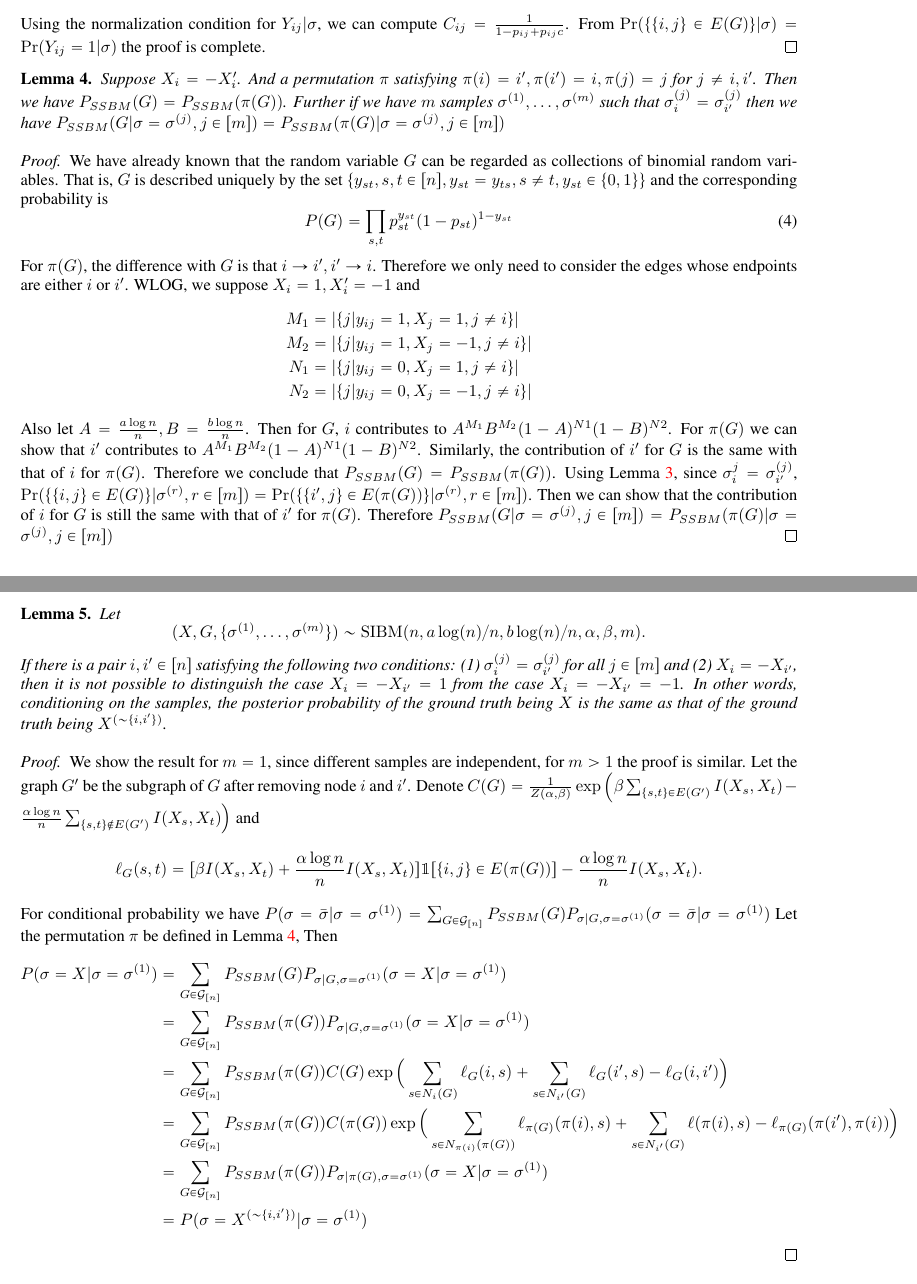
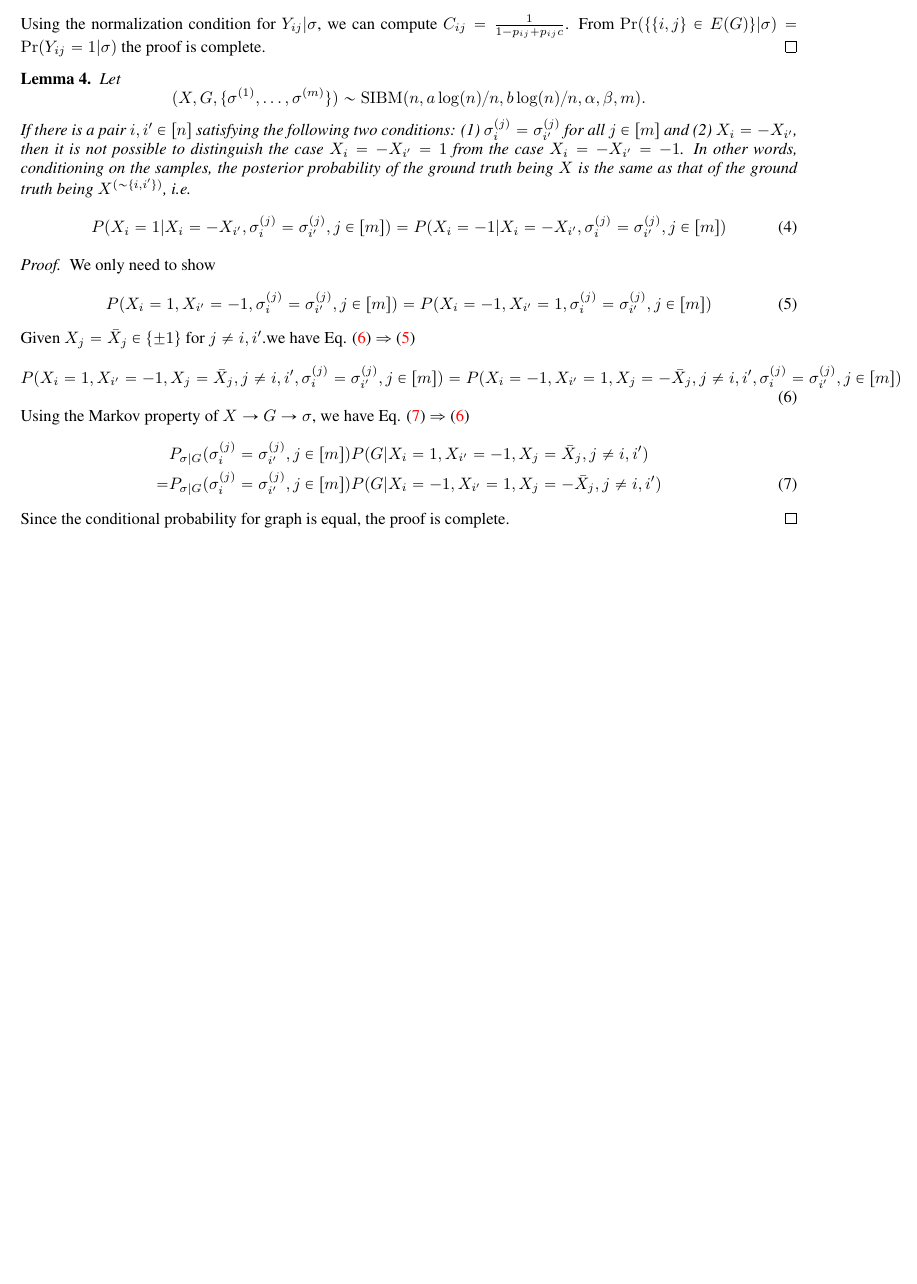
Before and after one commit to zhaofeng-shu33/SIBM, a LaTeX document (supplement.tex): two parts of pages 2 and 3 of 3 before the commit and part of page 2 of 2 after it, the two joined at a grey line, cut so that both start at the same text, the shorter picture padded with empty space. Compiled offline with pdfLaTeX.

Commit message:
finish proof of lemma 5

```diff
--- a/supplement.tex
+++ b/supplement.tex
@@ -73,59 +73,31 @@ Since $P(G\in G_1) = 1-o(1)$, the above summation can be further restricted to $
 	$$
 	Using the normalization condition for $Y_{ij} | \sigma $, we can compute $C_{ij} = \frac{1}{1-p_{ij} + p_{ij}c}$. From $\Pr(\{\{i,j\} \in E(G) \} | \sigma) =\Pr(Y_{ij}=1|\sigma)$ the proof is complete.
 \end{proof}
-\begin{lemma}\label{lem:xpi}
-	Suppose $X_i = - X_i'$. And a permutation $\pi$ satisfying $\pi(i) = i', \pi(i') = i, \pi(j) = j$ for $j\neq i, i'$.
-    Then we have $P_{SSBM}(G) = P_{SSBM}(\pi(G))$. Further if we have $m$ samples $\sigma^{(1)}, \dots, \sigma^{(m)}$ such that $\sigma^{(j)}_i = \sigma^{(j)}_{i'}$ then we have
-    $P_{SSBM}(G | \sigma=\sigma^{(j)},j\in[m]) = P_{SSBM}(\pi(G) | \sigma=\sigma^{(j)},j\in[m])$
-\end{lemma}
-\begin{proof}
-	We have already known that the random variable $G$ can be regarded as collections of binomial random variables.
-	That is, $G$ is described uniquely by the set $\{y_{st}, s,t \in [n], y_{st}=y_{ts}, s\neq t, y_{st} \in \{0, 1\} \}$ and the corresponding probability is
-	\begin{equation}
-	P(G) = \prod_{s,t} p_{st}^{y_{st}} (1 - p_{st})^{1-y_{st}}
-	\end{equation}
-	For $\pi(G)$, the difference with $G$ is that $i \to i', i' \to i$.
-	Therefore we only need to consider the edges whose endpoints are either $i$ or $i'$. WLOG, we suppose $X_i=1, X'_i=-1$
-	and
-	\begin{align*}
-	M_1 &= |\{j | y_{ij} = 1, X_j = 1, j \neq i \}| \\
-	M_2 &= |\{j | y_{ij} = 1, X_j = -1, j \neq i\}| \\
-	N_1 &= |\{j | y_{ij} = 0, X_j = 1, j \neq i\}| \\
-	N_2 &= |\{j | y_{ij} = 0, X_j = -1, j \neq i\}|
-	\end{align*}
-	Also let $A=\frac{a \log n }{n}, B=\frac{b \log n}{n}$.
-	Then for $G$, $i$ contributes to $A^{M_1} B^{M_2}(1-A)^{N1}(1-B)^{N2}$. For $\pi(G)$ we can show that $i'$ contributes
-	to $A^{M_1} B^{M_2}(1-A)^{N1}(1-B)^{N2}$. Similarly, the contribution of $i'$ for $G$ is the same with that of $i$ for $\pi(G)$. Therefore
-	we conclude that $P_{SSBM}(G) = P_{SSBM}(\pi(G))$. Using Lemma \ref{lem:post_independent}, since $\sigma_i^{j} = \sigma_{i'}^{(j)}$,
-	$\Pr(\{\{i,j\} \in E(G)\} | \sigma^{(r)}, r\in[m]) =\Pr(\{\{i',j\} \in E(\pi(G))\} | \sigma^{(r)}, r\in[m])$.
-	Then we can show that the contribution of $i$ for $G$ is still the same with that of $i'$ for $\pi(G)$. Therefore
-	$P_{SSBM}(G | \sigma=\sigma^{(j)},j\in[m]) = P_{SSBM}(\pi(G) | \sigma=\sigma^{(j)},j\in[m])$
-\end{proof}
+
 \begin{lemma} \label{lm:qq}
 	Let
 	$$
 	(X,G,\{\sigma^{(1)},\dots,\sigma^{(m)}\})\sim \SIBM(n,a\log(n)/n, b\log(n)/n,\alpha,\beta, m) .
 	$$
-	If there is a pair $i,i'\in[n]$ satisfying the following two conditions: (1) $\sigma_i^{(j)}=\sigma_{i'}^{(j)}$ for all $j\in[m]$ and (2) $X_i=-X_{i'}$, then it is not possible to distinguish the case $X_i=-X_{i'}=1$ from the case $X_i=-X_{i'}=-1$. In other words, conditioning on the samples, the posterior probability of the ground truth being $X$ is the same as that of the ground truth being $X^{(\sim\{i,i'\})}$.
+	If there is a pair $i,i'\in[n]$ satisfying the following two conditions: (1) $\sigma_i^{(j)}=\sigma_{i'}^{(j)}$ for all $j\in[m]$ and (2) $X_i=-X_{i'}$, then it is not possible to distinguish the case $X_i=-X_{i'}=1$ from the case $X_i=-X_{i'}=-1$. In other words, conditioning on the samples, the posterior probability of the ground truth being $X$ is the same as that of the ground truth being $X^{(\sim\{i,i'\})}$, i.e.
+	\begin{equation}
+	P(X_i=1 | X_i = -X_{i'}, \sigma_i^{(j)} = \sigma_{i'}^{(j)}, j\in[m]) = P(X_i=-1 | X_i = -X_{i'}, \sigma_i^{(j)} = \sigma_{i'}^{(j)}, j\in[m])
+	\end{equation}
 \end{lemma}
 \begin{proof}
-We show the result for $m=1$, since different samples are independent, for $m>1$ the proof is similar. Let the graph $G'$ be the subgraph of $G$ after removing node $i$ and
-$i'$. Denote $C(G) = \frac{1}{Z(\alpha, \beta)} \exp\Big(\beta \sum_{\{s,t\} \in E(G')} I(X_s, X_t) - \frac{\alpha \log n }{n} \sum_{\{s,t\} \not\in E(G')} I(X_s, X_t)\Big)$
-and
-$$
-\ell_G(s,t) = [\beta I(X_s, X_t) + \frac{\alpha \log n}{n} I(X_s, X_t)] \mathbbm{1}[\{i, j\}\in E(\pi(G))] - \frac{\alpha \log n}{n} I(X_s, X_t).
-$$
-For conditional probability we have
-$ P(\sigma = \bar{\sigma} | \sigma=\sigma^{(1)}) = \sum_{G\in\cG_{[n]}} P_{SSBM}(G) P_{\sigma|G, \sigma=\sigma^{(1)}}(\sigma = \bar{\sigma} | \sigma=\sigma^{(1)}) $
-Let the permutation $\pi$ be defined in Lemma \ref{lem:xpi},
-Then
-\begin{align*}
-P(\sigma = X | \sigma=\sigma^{(1)}) & = \sum_{G\in\cG_{[n]}} P_{SSBM}(G) P_{\sigma|G, \sigma=\sigma^{(1)}}(\sigma = X | \sigma=\sigma^{(1)}) \\
-& = \sum_{G\in\cG_{[n]}} P_{SSBM}(\pi(G)) P_{\sigma|G, \sigma=\sigma^{(1)}}(\sigma = X | \sigma=\sigma^{(1)}) \\
-& = \sum_{G\in\cG_{[n]}} P_{SSBM}(\pi(G)) C(G) \exp\Big(\sum_{s \in N_i(G)} \ell_G(i,s) + \sum_{s \in N_{i'}(G)} \ell_G(i',s) - \ell_G(i,i') \Big)\\
-& = \sum_{G\in\cG_{[n]}} P_{SSBM}(\pi(G)) C(\pi(G)) \exp\Big(\sum_{s \in N_{\pi(i)}(\pi(G))} \ell_{\pi(G)}(\pi(i),s) + \sum_{s \in N_{i'}(G)} \ell(\pi(i),s) - \ell_{\pi(G)}(\pi(i'),\pi(i)) \Big)\\
-&= \sum_{G\in\cG_{[n]}} P_{SSBM}(\pi(G)) P_{\sigma|\pi(G), \sigma=\sigma^{(1)}}(\sigma = X | \sigma=\sigma^{(1)}) \\
-& = P(\sigma = X^{(\sim\{i,i'\})} | \sigma=\sigma^{(1)})
-\end{align*}
+We only need to show
+\begin{equation}\label{eq:11}
+P(X_i=1, X_{i'} = -1, \sigma_i^{(j)} = \sigma_{i'}^{(j)}, j\in[m]) = P(X_i=-1, X_{i'} = 1, \sigma_i^{(j)} = \sigma_{i'}^{(j)}, j\in[m])
+\end{equation}
+Given $X_j = \bar{X}_j \in \{\pm 1\}$ for $j \neq i,i'$.we have Eq. \eqref{eq:12} $\Rightarrow$ \eqref{eq:11}
+\begin{equation}\label{eq:12}
+P(X_i=1, X_{i'} = -1, X_j = \bar{X}_j,j \neq i,i', \sigma_i^{(j)} = \sigma_{i'}^{(j)}, j\in[m]) = P(X_i=-1, X_{i'} = 1, X_j = -\bar{X}_j,j \neq i,i', \sigma_i^{(j)} = \sigma_{i'}^{(j)}, j\in[m])
+\end{equation}
+Using the Markov property of $X \to G \to \sigma$, we have Eq. \eqref{eq:13} $\Rightarrow$ \eqref{eq:12}
+\begin{align}\label{eq:13}
+&P_{\sigma | G}(\sigma_i^{(j)} = \sigma_{i'}^{(j)}, j\in[m])P(G | X_i=1, X_{i'} = -1, X_j = \bar{X}_j,j \neq i,i') \notag\\
+=&P_{\sigma | G} (\sigma_i^{(j)}= \sigma_{i'}^{(j)}, j\in[m])P(G | X_i=-1, X_{i'} = 1, X_j = -\bar{X}_j,j \neq i,i')
+\end{align}
+Since the conditional probability for graph is equal, the proof is complete.
 \end{proof}
 \end{document}
```
